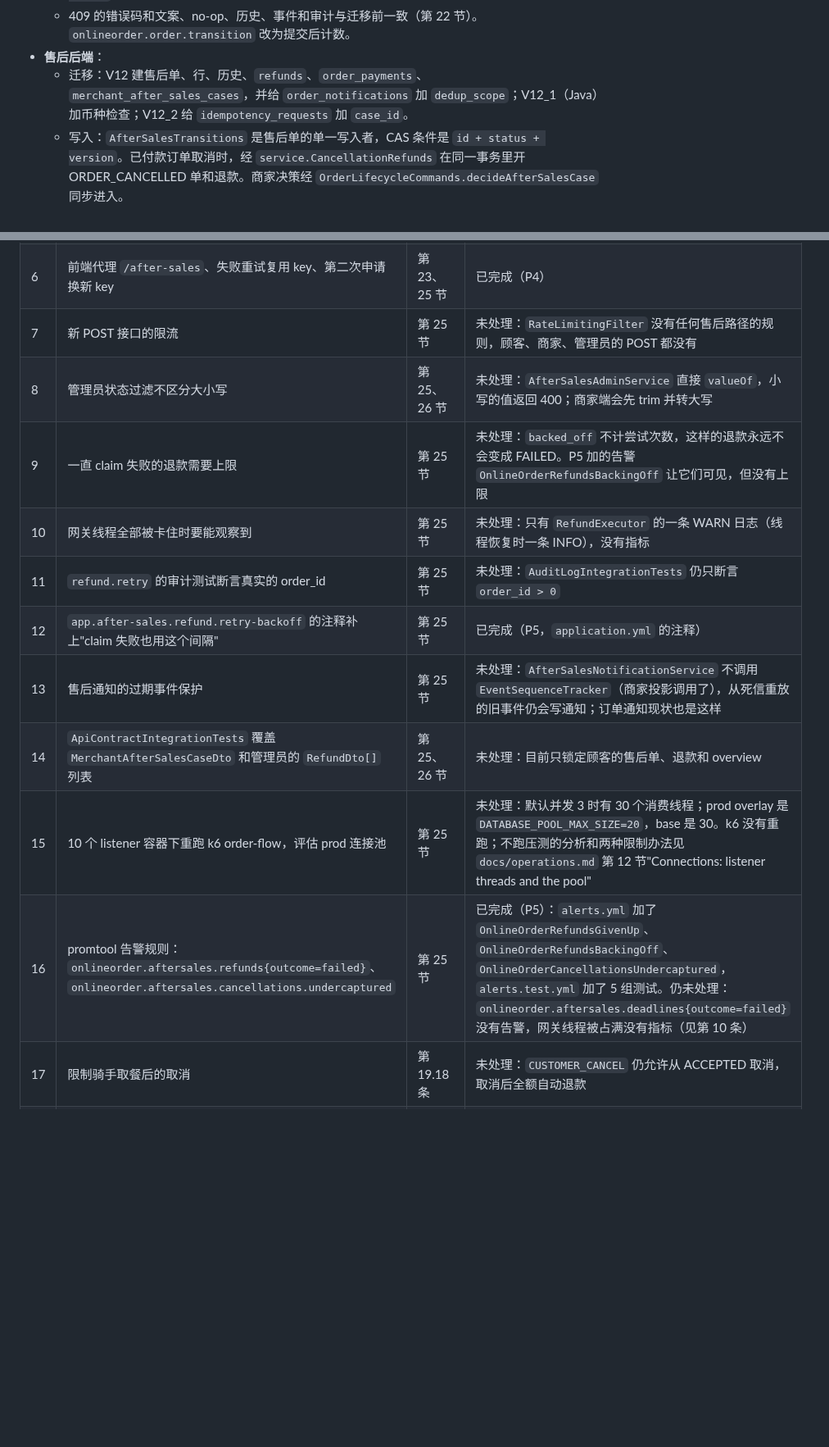
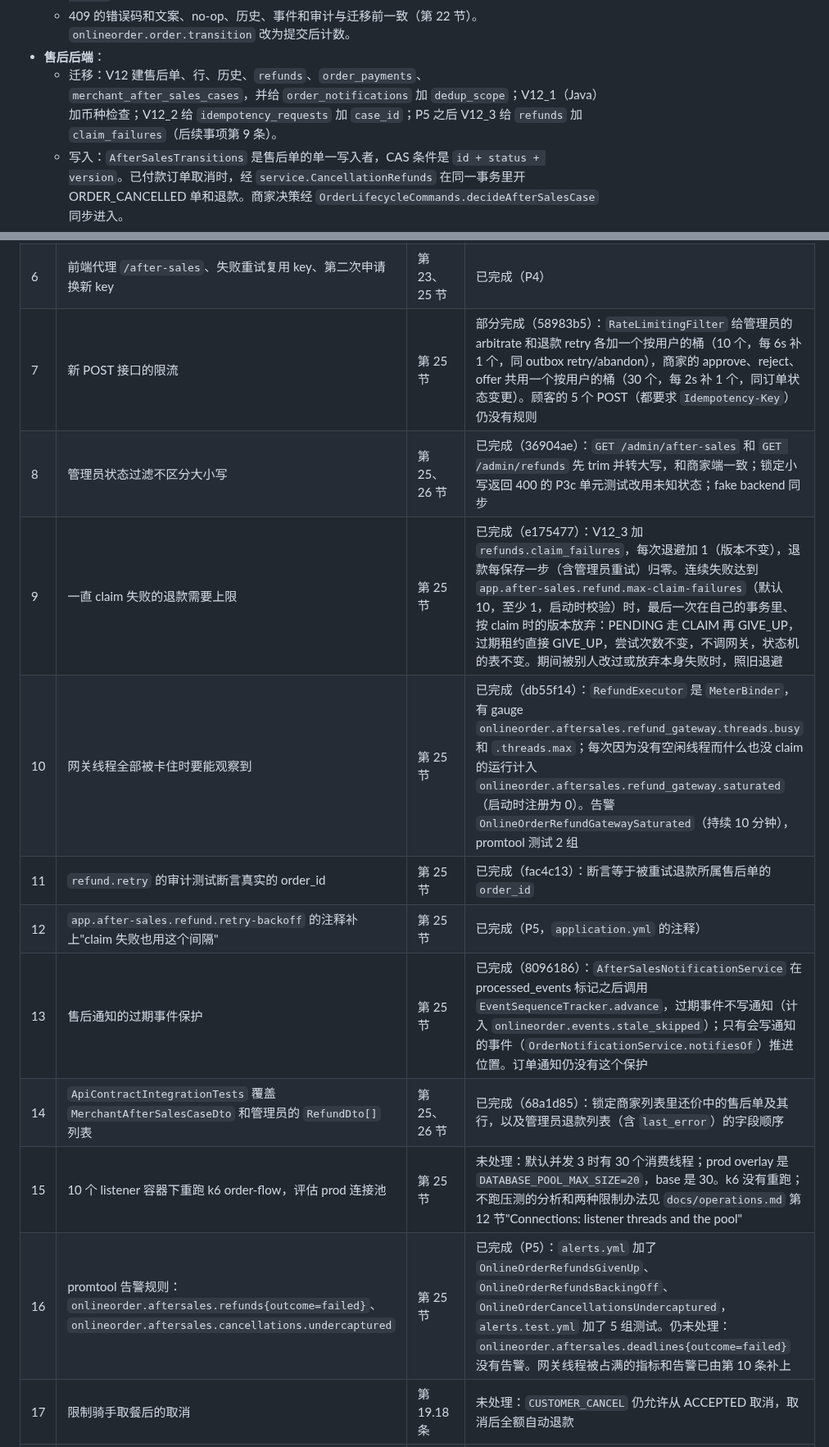
Before and after one commit to luc1ferxx/Luc1fersFoodBank, a Markdown page: docs/adr/0002-after-sales-state-machine.md, 2 parts joined by grey strips. Shown at 82% size. Rendered like a GitHub page; blank space fills up the shorter version.

Commit message:
Mark the code follow-ups of ADR 0002 section 27 done
Follow-ups 8-11, 13 and 14 are done and 7 is done for the admin and
merchant POSTs (the customer's still have no rule), each with its
commit; the remaining part of 16 now names only the deadline failure
alert. Section 27 also records V12_3, the gateway thread meters and
the gate after these commits (1551 tests, none skipped).

Co-Authored-By: Claude Opus 5.5 <noreply@anthropic.com>

```diff
--- a/docs/adr/0002-after-sales-state-machine.md
+++ b/docs/adr/0002-after-sales-state-machine.md
@@ -1843,7 +1843,7 @@ P5 的文档提交在这个范围之后。
   - `orders.status` 和 `deliveries.status` 的每次写入都先 `decide`，再用 CAS 写（`OrderRepository.compareAndSetStatus`；`DeliveryRepository.compareAndSetStatus`、`compareAndSetRider`），行数不为 1 时抛 `StaleTransitionException`。`SELECT ... FOR UPDATE` 仍是决策点。
   - 409 的错误码和文案、no-op、历史、事件和审计与迁移前一致（第 22 节）。`onlineorder.order.transition` 改为提交后计数。
 - **售后后端**：
-  - 迁移：V12 建售后单、行、历史、`refunds`、`order_payments`、`merchant_after_sales_cases`，并给 `order_notifications` 加 `dedup_scope`；V12_1（Java）加币种检查；V12_2 给 `idempotency_requests` 加 `case_id`。
+  - 迁移：V12 建售后单、行、历史、`refunds`、`order_payments`、`merchant_after_sales_cases`，并给 `order_notifications` 加 `dedup_scope`；V12_1（Java）加币种检查；V12_2 给 `idempotency_requests` 加 `case_id`；P5 之后 V12_3 给 `refunds` 加 `claim_failures`（后续事项第 9 条）。
   - 写入：`AfterSalesTransitions` 是售后单的单一写入者，CAS 条件是 `id + status + version`。已付款订单取消时，经 `service.CancellationRefunds` 在同一事务里开 ORDER_CANCELLED 单和退款。商家决策经 `OrderLifecycleCommands.decideAfterSalesCase` 同步进入。
   - 接口共 16 个：
     - 顾客：`POST /orders/{orderId}/after-sales`、`GET /after-sales/cases`、`GET /after-sales/cases/{caseId}`，以及 `POST /after-sales/cases/{caseId}/` 下的 `accept-offer`、`decline-offer`、`escalate`、`withdraw`。顾客的 POST 都要求 `Idempotency-Key`。
@@ -1909,16 +1910,16 @@ P5 的文档提交在这个范围之后。
 | 4 | 轮询器稳健性：skipped 结束本轮、claim 拆成两条查询、claim 失败只退避这一条、网关线程上限、tick 预算、H2 的 SKIP LOCKED 测试、少扣款的取消可观测 | 第 24 节第 1–6、8 条 | 已完成（P3c） |
 | 5 | 已扣款的取消，通知统一写"将自动退款" | 第 24 节第 7 条 | 已完成（P3c） |
 | 6 | 前端代理 `/after-sales`、失败重试复用 key、第二次申请换新 key | 第 23、25 节 | 已完成（P4） |
-| 7 | 新 POST 接口的限流 | 第 25 节 | 未处理：`RateLimitingFilter` 没有任何售后路径的规则，顾客、商家、管理员的 POST 都没有 |
-| 8 | 管理员状态过滤不区分大小写 | 第 25、26 节 | 未处理：`AfterSalesAdminService` 直接 `valueOf`，小写的值返回 400；商家端会先 trim 并转大写 |
-| 9 | 一直 claim 失败的退款需要上限 | 第 25 节 | 未处理：`backed_off` 不计尝试次数，这样的退款永远不会变成 FAILED。P5 加的告警 `OnlineOrderRefundsBackingOff` 让它们可见，但没有上限 |
-| 10 | 网关线程全部被卡住时要能观察到 | 第 25 节 | 未处理：只有 `RefundExecutor` 的一条 WARN 日志（线程恢复时一条 INFO），没有指标 |
-| 11 | `refund.retry` 的审计测试断言真实的 order_id | 第 25 节 | 未处理：`AuditLogIntegrationTests` 仍只断言 `order_id > 0` |
+| 7 | 新 POST 接口的限流 | 第 25 节 | 部分完成（58983b5）：`RateLimitingFilter` 给管理员的 arbitrate 和退款 retry 各加一个按用户的桶（10 个，每 6s 补 1 个，同 outbox retry/abandon），商家的 approve、reject、offer 共用一个按用户的桶（30 个，每 2s 补 1 个，同订单状态变更）。顾客的 5 个 POST（都要求 `Idempotency-Key`）仍没有规则 |
+| 8 | 管理员状态过滤不区分大小写 | 第 25、26 节 | 已完成（36904ae）：`GET /admin/after-sales` 和 `GET /admin/refunds` 先 trim 并转大写，和商家端一致；锁定小写返回 400 的 P3c 单元测试改用未知状态；fake backend 同步 |
+| 9 | 一直 claim 失败的退款需要上限 | 第 25 节 | 已完成（e175477）：V12_3 加 `refunds.claim_failures`，每次退避加 1（版本不变），退款每保存一步（含管理员重试）归零。连续失败达到 `app.after-sales.refund.max-claim-failures`（默认 10，至少 1，启动时校验）时，最后一次在自己的事务里、按 claim 时的版本放弃：PENDING 走 CLAIM 再 GIVE_UP，过期租约直接 GIVE_UP，尝试次数不变，不调网关，状态机的表不变。期间被别人改过或放弃本身失败时，照旧退避 |
+| 10 | 网关线程全部被卡住时要能观察到 | 第 25 节 | 已完成（db55f14）：`RefundExecutor` 是 `MeterBinder`，有 gauge `onlineorder.aftersales.refund_gateway.threads.busy` 和 `.threads.max`；每次因为没有空闲线程而什么也没 claim 的运行计入 `onlineorder.aftersales.refund_gateway.saturated`（启动时注册为 0）。告警 `OnlineOrderRefundGatewaySaturated`（持续 10 分钟），promtool 测试 2 组 |
+| 11 | `refund.retry` 的审计测试断言真实的 order_id | 第 25 节 | 已完成（fac4c13）：断言等于被重试退款所属售后单的 `order_id` |
 | 12 | `app.after-sales.refund.retry-backoff` 的注释补上"claim 失败也用这个间隔" | 第 25 节 | 已完成（P5，`application.yml` 的注释） |
-| 13 | 售后通知的过期事件保护 | 第 25 节 | 未处理：`AfterSalesNotificationService` 不调用 `EventSequenceTracker`（商家投影调用了），从死信重放的旧事件仍会写通知；订单通知现状也是这样 |
-| 14 | `ApiContractIntegrationTests` 覆盖 `MerchantAfterSalesCaseDto` 和管理员的 `RefundDto[]` 列表 | 第 25、26 节 | 未处理：目前只锁定顾客的售后单、退款和 overview |
+| 13 | 售后通知的过期事件保护 | 第 25 节 | 已完成（8096186）：`AfterSalesNotificationService` 在 processed_events 标记之后调用 `EventSequenceTracker.advance`，过期事件不写通知（计入 `onlineorder.events.stale_skipped`）；只有会写通知的事件（`OrderNotificationService.notifiesOf`）推进位置。订单通知仍没有这个保护 |
+| 14 | `ApiContractIntegrationTests` 覆盖 `MerchantAfterSalesCaseDto` 和管理员的 `RefundDto[]` 列表 | 第 25、26 节 | 已完成（68a1d85）：锁定商家列表里还价中的售后单及其行，以及管理员退款列表（含 `last_error`）的字段顺序 |
 | 15 | 10 个 listener 容器下重跑 k6 order-flow，评估 prod 连接池 | 第 25 节 | 未处理：默认并发 3 时有 30 个消费线程；prod overlay 是 `DATABASE_POOL_MAX_SIZE=20`，base 是 30。k6 没有重跑；不跑压测的分析和两种限制办法见 `docs/operations.md` 第 12 节"Connections: listener threads and the pool" |
-| 16 | promtool 告警规则：`onlineorder.aftersales.refunds{outcome=failed}`、`onlineorder.aftersales.cancellations.undercaptured` | 第 25 节 | 已完成（P5）：`alerts.yml` 加了 `OnlineOrderRefundsGivenUp`、`OnlineOrderRefundsBackingOff`、`OnlineOrderCancellationsUndercaptured`，`alerts.test.yml` 加了 5 组测试。仍未处理：`onlineorder.aftersales.deadlines{outcome=failed}` 没有告警，网关线程被占满没有指标（见第 10 条） |
+| 16 | promtool 告警规则：`onlineorder.aftersales.refunds{outcome=failed}`、`onlineorder.aftersales.cancellations.undercaptured` | 第 25 节 | 已完成（P5）：`alerts.yml` 加了 `OnlineOrderRefundsGivenUp`、`OnlineOrderRefundsBackingOff`、`OnlineOrderCancellationsUndercaptured`，`alerts.test.yml` 加了 5 组测试。仍未处理：`onlineorder.aftersales.deadlines{outcome=failed}` 没有告警。网关线程被占满的指标和告警已由第 10 条补上 |
 | 17 | 限制骑手取餐后的取消 | 第 19.18 条 | 未处理：`CUSTOMER_CANCEL` 仍允许从 ACCEPTED 取消，取消后全额自动退款 |
 | 18 | P2 留下的小问题：`completeDeliveredOrder` 忽略第一步的 `TransitionOutcome`；`firingOnlyFrom` 在同族出现两个相同的 from 和目标时有歧义；`DispatchService` 里 `from.holdsRider()` 为假的分支不可达；把 `OrderActor` 移到中立的包，解开 `model` ↔ `fulfilment.order` 的循环 | 第 22 节 | 未处理 |
 | 19 | 时间戳是不带时区的 LocalDateTime，浏览器和服务器不在同一时区时倒计时有偏差 | 第 26 节 | 未处理（现有的其他时间戳也一样） |
```
Also changed, not shown: other parts of docs/adr/0002-after-sales-state-machine.md (+3 -2 lines).
